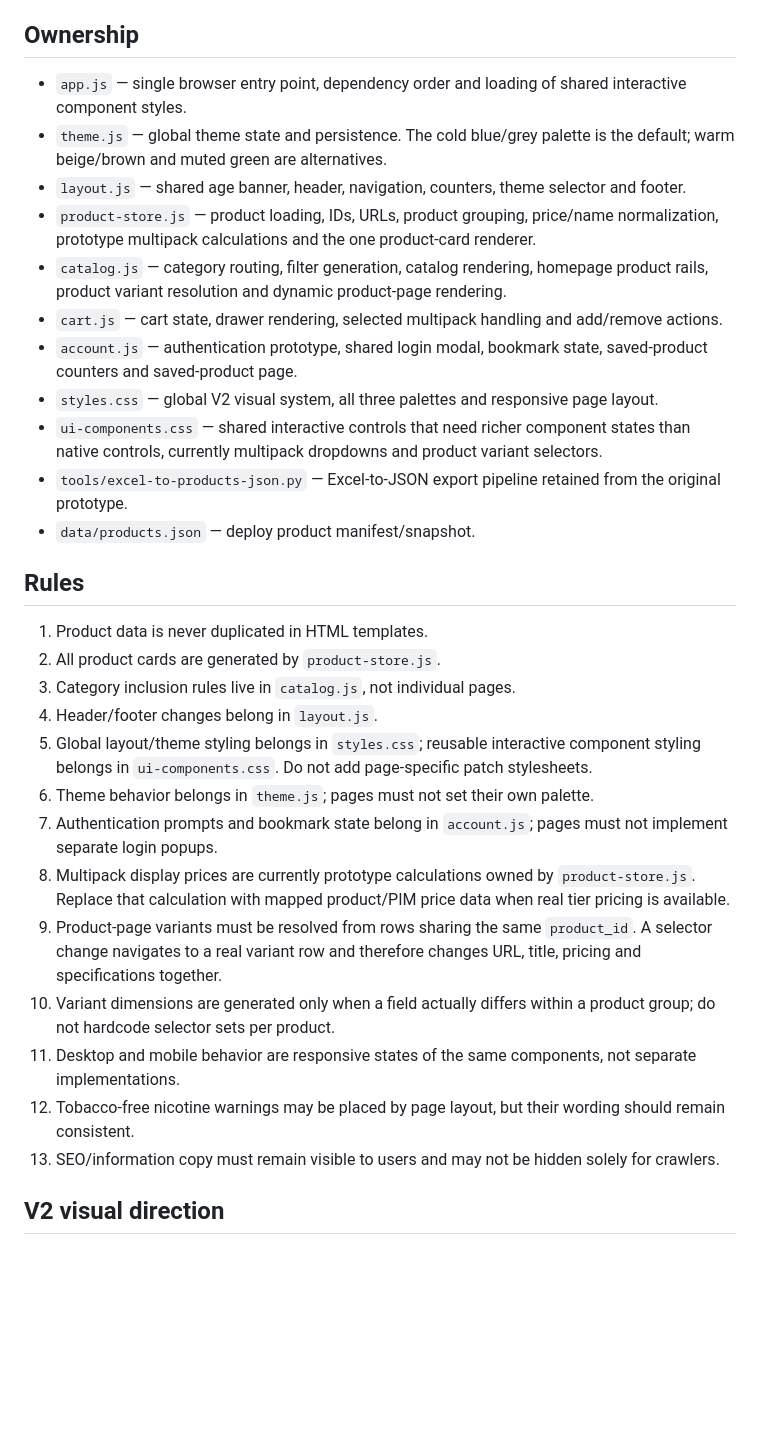
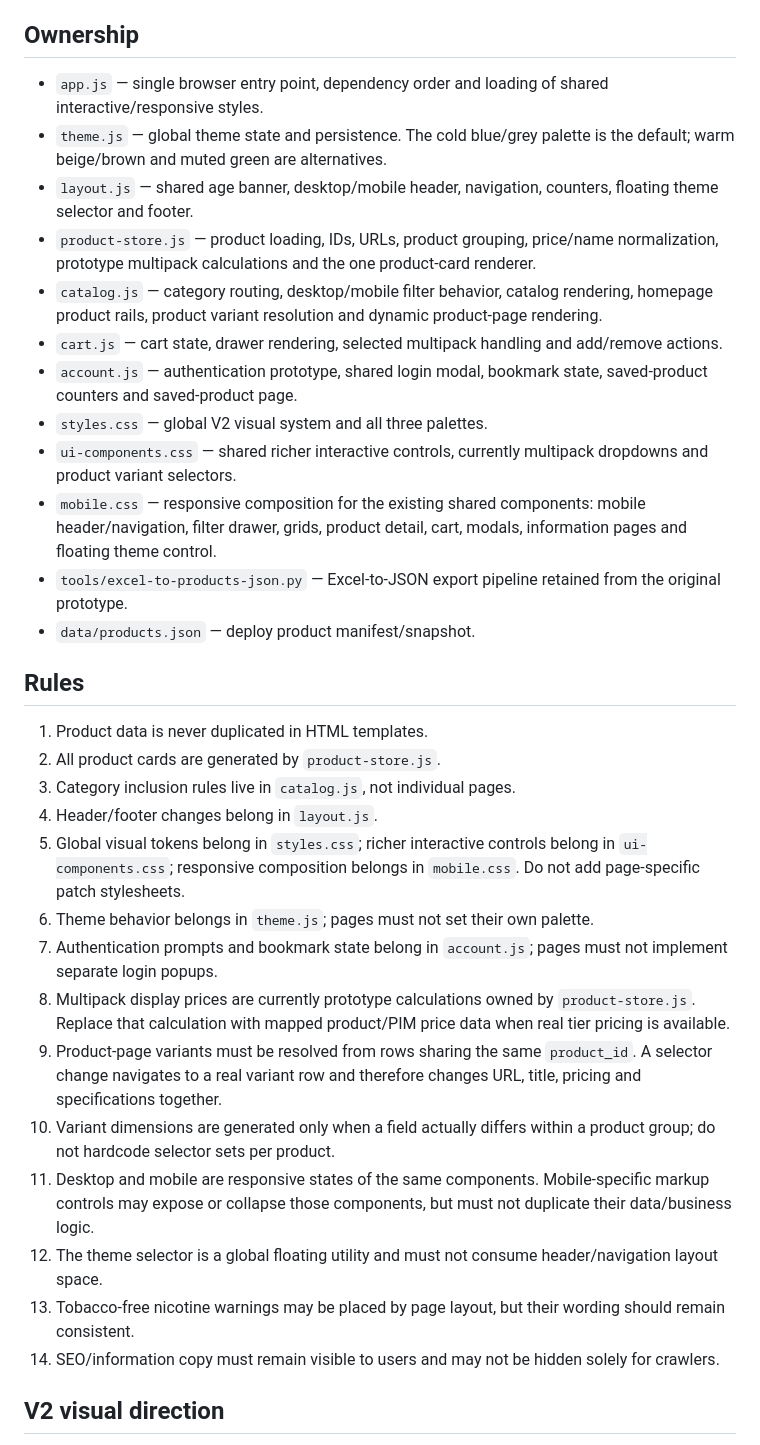
Before and after one commit to martaeri/swedsnus-v2, a Markdown page: docs/frontend-architecture.md, the part around the change. GitHub-like rendering; blank space fills up the shorter version.

Commit message:
Document mobile responsive ownership

```diff
--- a/docs/frontend-architecture.md
+++ b/docs/frontend-architecture.md
@@ -4,15 +4,16 @@ V2 keeps the data-driven architecture of `martaeri/swedsnus` but replaces the vi
 
 ## Ownership
 
-- `app.js` — single browser entry point, dependency order and loading of shared interactive component styles.
+- `app.js` — single browser entry point, dependency order and loading of shared interactive/responsive styles.
 - `theme.js` — global theme state and persistence. The cold blue/grey palette is the default; warm beige/brown and muted green are alternatives.
-- `layout.js` — shared age banner, header, navigation, counters, theme selector and footer.
+- `layout.js` — shared age banner, desktop/mobile header, navigation, counters, floating theme selector and footer.
 - `product-store.js` — product loading, IDs, URLs, product grouping, price/name normalization, prototype multipack calculations and the one product-card renderer.
-- `catalog.js` — category routing, filter generation, catalog rendering, homepage product rails, product variant resolution and dynamic product-page rendering.
+- `catalog.js` — category routing, desktop/mobile filter behavior, catalog rendering, homepage product rails, product variant resolution and dynamic product-page rendering.
 - `cart.js` — cart state, drawer rendering, selected multipack handling and add/remove actions.
 - `account.js` — authentication prototype, shared login modal, bookmark state, saved-product counters and saved-product page.
-- `styles.css` — global V2 visual system, all three palettes and responsive page layout.
-- `ui-components.css` — shared interactive controls that need richer component states than native controls, currently multipack dropdowns and product variant selectors.
+- `styles.css` — global V2 visual system and all three palettes.
+- `ui-components.css` — shared richer interactive controls, currently multipack dropdowns and product variant selectors.
+- `mobile.css` — responsive composition for the existing shared components: mobile header/navigation, filter drawer, grids, product detail, cart, modals, information pages and floating theme control.
 - `tools/excel-to-products-json.py` — Excel-to-JSON export pipeline retained from the original prototype.
 - `data/products.json` — deploy product manifest/snapshot.
 
@@ -22,15 +23,16 @@ V2 keeps the data-driven architecture of `martaeri/swedsnus` but replaces the vi
 2. All product cards are generated by `product-store.js`.
 3. Category inclusion rules live in `catalog.js`, not individual pages.
 4. Header/footer changes belong in `layout.js`.
-5. Global layout/theme styling belongs in `styles.css`; reusable interactive component styling belongs in `ui-components.css`. Do not add page-specific patch stylesheets.
+5. Global visual tokens belong in `styles.css`; richer interactive controls belong in `ui-components.css`; responsive composition belongs in `mobile.css`. Do not add page-specific patch stylesheets.
 6. Theme behavior belongs in `theme.js`; pages must not set their own palette.
 7. Authentication prompts and bookmark state belong in `account.js`; pages must not implement separate login popups.
 8. Multipack display prices are currently prototype calculations owned by `product-store.js`. Replace that calculation with mapped product/PIM price data when real tier pricing is available.
 9. Product-page variants must be resolved from rows sharing the same `product_id`. A selector change navigates to a real variant row and therefore changes URL, title, pricing and specifications together.
 10. Variant dimensions are generated only when a field actually differs within a product group; do not hardcode selector sets per product.
-11. Desktop and mobile behavior are responsive states of the same components, not separate implementations.
-12. Tobacco-free nicotine warnings may be placed by page layout, but their wording should remain consistent.
-13. SEO/information copy must remain visible to users and may not be hidden solely for crawlers.
+11. Desktop and mobile are responsive states of the same components. Mobile-specific markup controls may expose or collapse those components, but must not duplicate their data/business logic.
+12. The theme selector is a global floating utility and must not consume header/navigation layout space.
+13. Tobacco-free nicotine warnings may be placed by page layout, but their wording should remain consistent.
+14. SEO/information copy must remain visible to users and may not be hidden solely for crawlers.
 
 ## V2 visual direction
 
```
